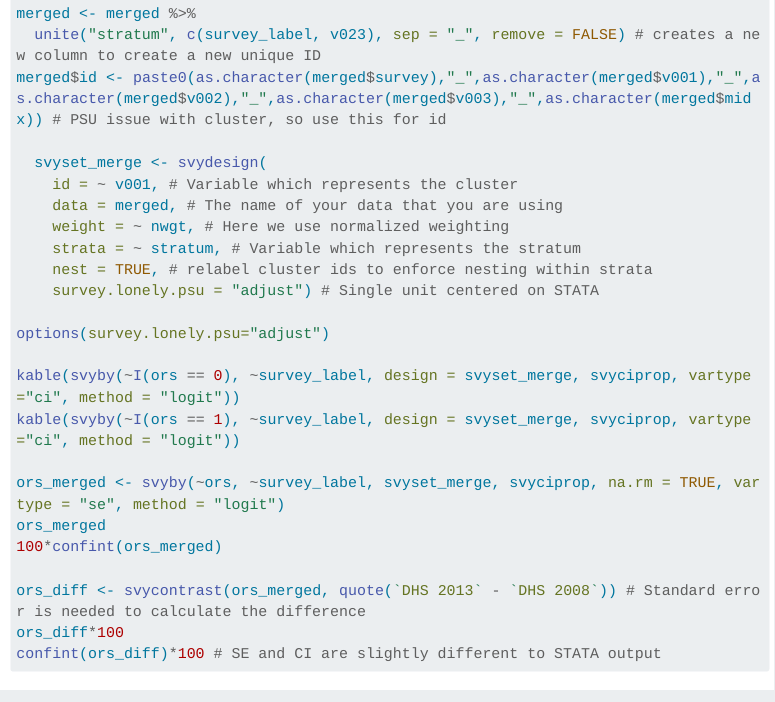
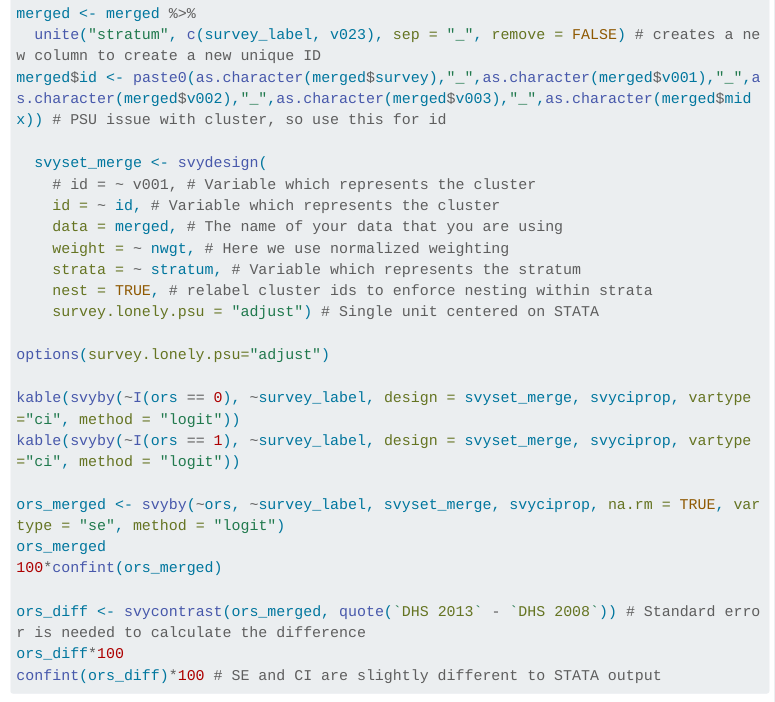
Before and after one commit to emilybrownwilson/mpie_lecture8, a Quarto document (index.qmd): the page in a window 1100 px wide, from 6220 px down. Rendered offline with R 4.5, knitr and Pandoc in place of Quarto, with nearby package versions; menus at the side of the page are left out; long lines of code are wrapped.

Commit message:
Revert to id bc still getting NaN for se

```diff
--- a/index.qmd
+++ b/index.qmd
@@ -293,7 +293,8 @@ merged <- merged %>%
 merged$id <- paste0(as.character(merged$survey),"_",as.character(merged$v001),"_",as.character(merged$v002),"_",as.character(merged$v003),"_",as.character(merged$midx)) # PSU issue with cluster, so use this for id
 
   svyset_merge <- svydesign(
-    id = ~ v001, # Variable which represents the cluster
+    # id = ~ v001, # Variable which represents the cluster
+    id = ~ id, # Variable which represents the cluster
     data = merged, # The name of your data that you are using
     weight = ~ nwgt, # Here we use normalized weighting
     strata = ~ stratum, # Variable which represents the stratum
```
